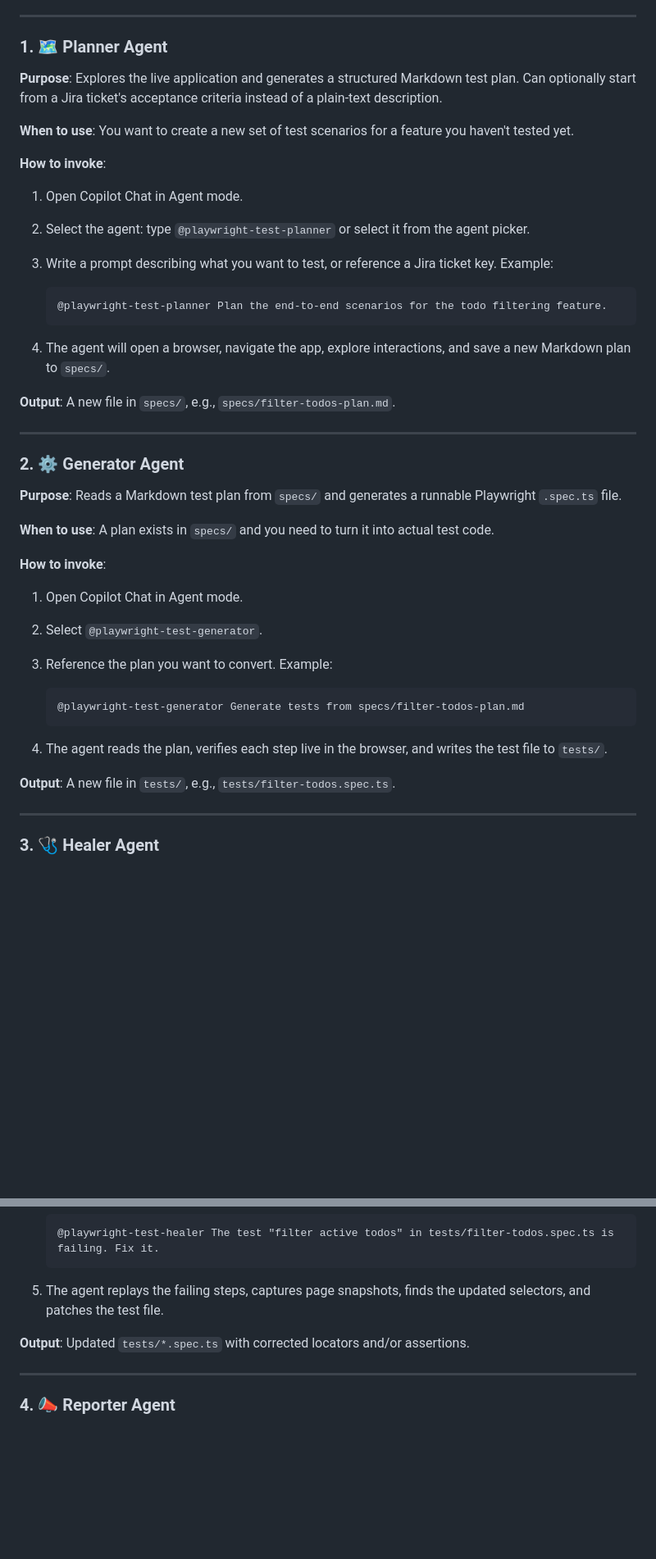
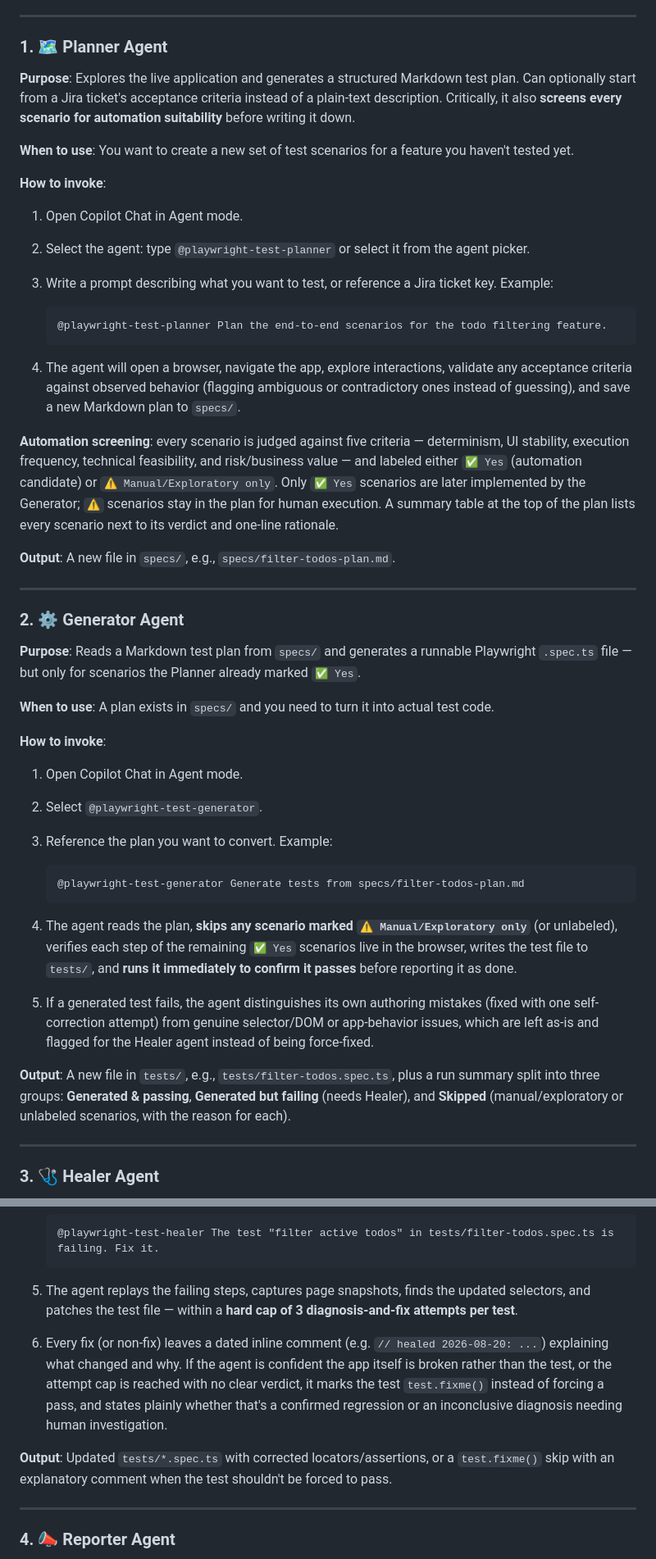
Before and after one commit to carlospardo87/agentic-qa, a Markdown page: README.md, 2 parts joined by grey strips. Shown at 82% size. GitHub-like rendering; blank space fills up the shorter version.

Commit message:
docs: enhance Planner and Generator agent descriptions with automation suitability criteria and output details

````diff
--- a/README.md
+++ b/README.md
@@ -136,7 +136,7 @@ Switch to **Agent mode** by clicking the mode selector at the top of the chat pa
 
 ### 1. 🗺️ Planner Agent
 
-**Purpose**: Explores the live application and generates a structured Markdown test plan. Can optionally start from a Jira ticket's acceptance criteria instead of a plain-text description.
+**Purpose**: Explores the live application and generates a structured Markdown test plan. Can optionally start from a Jira ticket's acceptance criteria instead of a plain-text description. Critically, it also **screens every scenario for automation suitability** before writing it down.
 
 **When to use**: You want to create a new set of test scenarios for a feature you haven't tested yet.
 
@@ -150,7 +150,16 @@ Switch to **Agent mode** by clicking the mode selector at the top of the chat pa
    @playwright-test-planner Plan the end-to-end scenarios for the todo filtering feature.
    ```
 
-4. The agent will open a browser, navigate the app, explore interactions, and save a new Markdown plan to `specs/`.
+4. The agent will open a browser, navigate the app, explore interactions, validate any
+   acceptance criteria against observed behavior (flagging ambiguous or contradictory
+   ones instead of guessing), and save a new Markdown plan to `specs/`.
+
+**Automation screening**: every scenario is judged against five criteria — determinism,
+UI stability, execution frequency, technical feasibility, and risk/business value — and
+labeled either `✅ Yes` (automation candidate) or `⚠️ Manual/Exploratory only`. Only
+`✅ Yes` scenarios are later implemented by the Generator; `⚠️` scenarios stay in the plan
+for human execution. A summary table at the top of the plan lists every scenario next to
+its verdict and one-line rationale.
 
 **Output**: A new file in `specs/`, e.g., `specs/filter-todos-plan.md`.
 
@@ -158,7 +167,7 @@ Switch to **Agent mode** by clicking the mode selector at the top of the chat pa
 
 ### 2. ⚙️ Generator Agent
 
-**Purpose**: Reads a Markdown test plan from `specs/` and generates a runnable Playwright `.spec.ts` file.
+**Purpose**: Reads a Markdown test plan from `specs/` and generates a runnable Playwright `.spec.ts` file — but only for scenarios the Planner already marked `✅ Yes`.
 
 **When to use**: A plan exists in `specs/` and you need to turn it into actual test code.
 
@@ -172,9 +181,17 @@ Switch to **Agent mode** by clicking the mode selector at the top of the chat pa
    @playwright-test-generator Generate tests from specs/filter-todos-plan.md
    ```
 
-4. The agent reads the plan, verifies each step live in the browser, and writes the test file to `tests/`.
+4. The agent reads the plan, **skips any scenario marked `⚠️ Manual/Exploratory only`**
+   (or unlabeled), verifies each step of the remaining `✅ Yes` scenarios live in the
+   browser, writes the test file to `tests/`, and **runs it immediately to confirm it
+   passes** before reporting it as done.
+5. If a generated test fails, the agent distinguishes its own authoring mistakes (fixed
+   with one self-correction attempt) from genuine selector/DOM or app-behavior issues,
+   which are left as-is and flagged for the Healer agent instead of being force-fixed.
 
-**Output**: A new file in `tests/`, e.g., `tests/filter-todos.spec.ts`.
+**Output**: A new file in `tests/`, e.g., `tests/filter-todos.spec.ts`, plus a run summary
+split into three groups: **Generated & passing**, **Generated but failing** (needs Healer),
+and **Skipped** (manual/exploratory or unlabeled scenarios, with the reason for each).
 
 ---
 
@@ -200,9 +217,15 @@ Switch to **Agent mode** by clicking the mode selector at the top of the chat pa
    @playwright-test-healer The test "filter active todos" in tests/filter-todos.spec.ts is failing. Fix it.
    ```
 
-5. The agent replays the failing steps, captures page snapshots, finds the updated selectors, and patches the test file.
+5. The agent replays the failing steps, captures page snapshots, finds the updated selectors, and patches the test file — within a **hard cap of 3 diagnosis-and-fix attempts per test**.
+6. Every fix (or non-fix) leaves a dated inline comment (e.g. `// healed 2026-08-20: ...`)
+   explaining what changed and why. If the agent is confident the app itself is broken
+   rather than the test, or the attempt cap is reached with no clear verdict, it marks
+   the test `test.fixme()` instead of forcing a pass, and states plainly whether that's a
+   confirmed regression or an inconclusive diagnosis needing human investigation.
 
-**Output**: Updated `tests/*.spec.ts` with corrected locators and/or assertions.
+**Output**: Updated `tests/*.spec.ts` with corrected locators/assertions, or a `test.fixme()`
+skip with an explanatory comment when the test shouldn't be forced to pass.
 
 ---
 
````
Also changed, not shown: other parts of README.md (+7 -0 lines).
